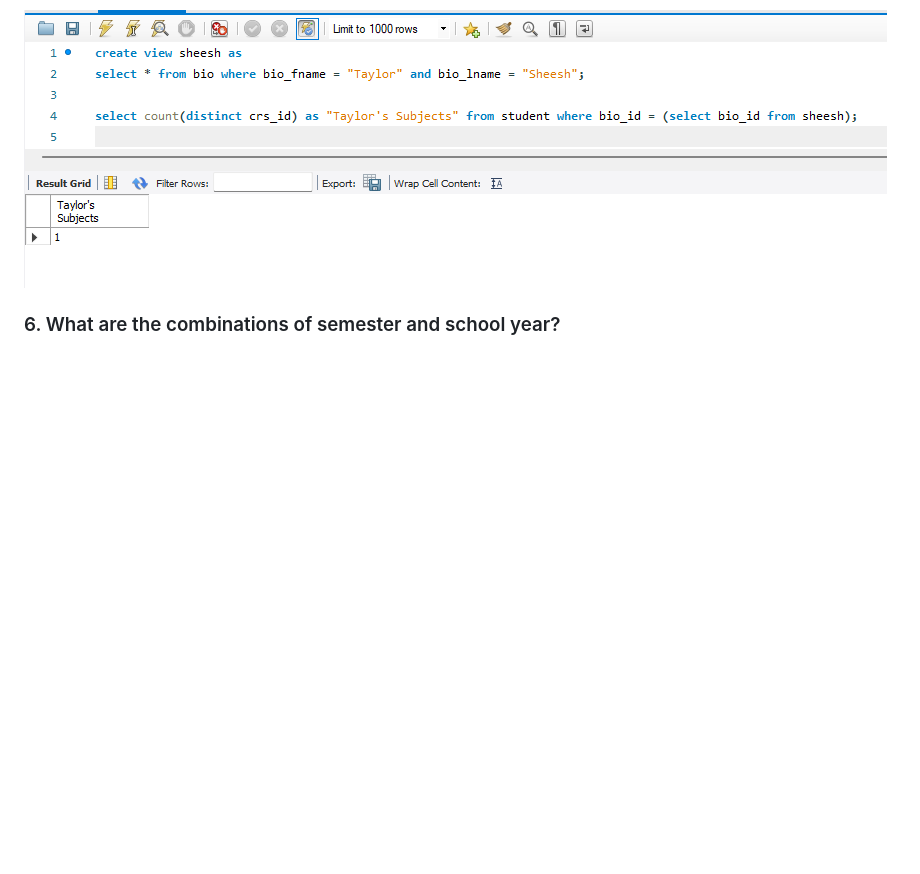
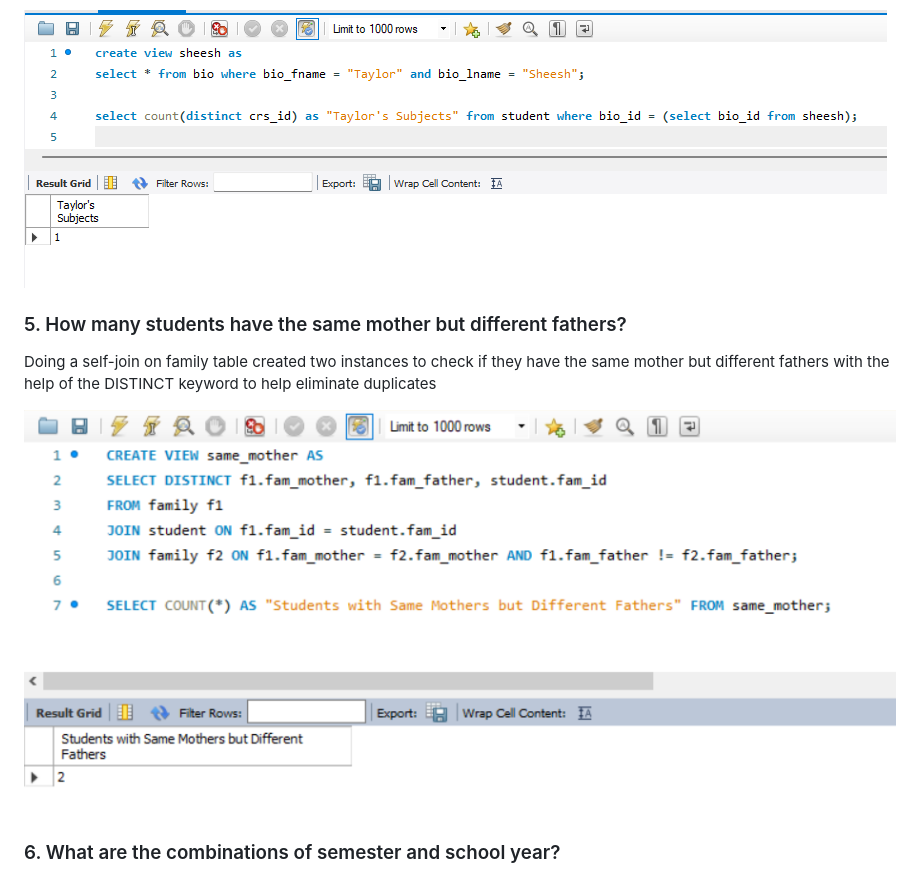
Before and after one commit to 1123Alessandro/Data-Warehouse-Labs, a Markdown page: README.md, the part around the change printed below. Rendered like a GitHub page; pictures changed too: images/q5.png (added); blank space fills up the shorter version.

```diff
--- a/README.md
+++ b/README.md
@@ -51,6 +51,12 @@ split the original table into these entities
 By using the `distinct` keyword to only get the courses that are connected to Taylor Sheesh's bio_id, we can acquire the count
 
 ![](images/q4.png)
+
+### 5. How many students have the same mother but different fathers?
+
+Doing a self-join on family table created two instances to check if they have the same mother but different fathers with the help of the DISTINCT keyword to help eliminate duplicates
+
+![](images/q5.png)
 
 ### 6. What are the combinations of semester and school year?
 
```
Also changed, not shown: other parts of README.md (+1 -1 lines), 1 other file.
